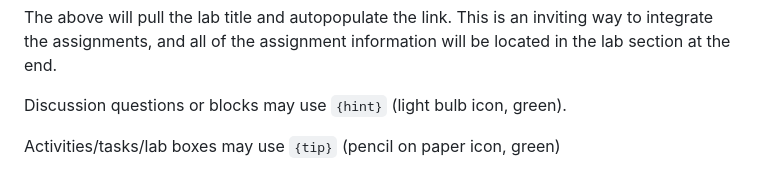
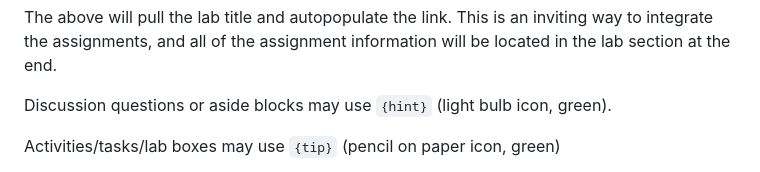
Before and after one commit to jesseajohnston/managing-digital-collections, a Markdown page: README.md, the part around the change. Drawn GitHub-style.

Commit message:
minor revision

```diff
--- a/README.md
+++ b/README.md
@@ -36,7 +36,7 @@ Practice these concepts in [](labs/lab-01-example.md)
 
 The above will pull the lab title and autopopulate the link. This is an inviting way to integrate the assignments, and all of the assignment information will be located in the lab section at the end.
 
-Discussion questions or blocks may use `{hint}` (light bulb icon, green).
+Discussion questions or aside blocks may use `{hint}` (light bulb icon, green).
 
 Activities/tasks/lab boxes may use `{tip}` (pencil on paper icon, green)
 
```
